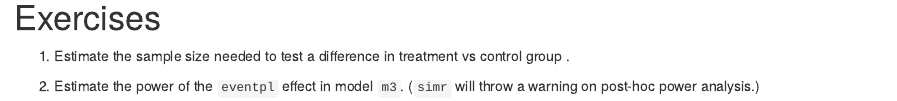
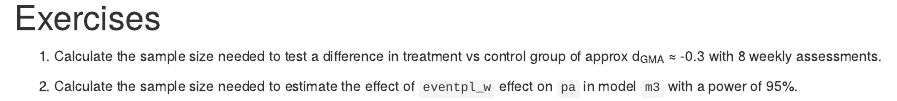
Before and after one commit to lennartseizer/ild, an R Markdown document (5.Rmd): the page in a window 1100 px wide, from 3280 px down. Rendered offline with R 4.5, knitr and Pandoc, with nearby package versions; some code elsewhere in the file could not run offline.

Commit message:
Update 5.Rmd

```diff
--- a/5.Rmd
+++ b/5.Rmd
@@ -146,6 +146,6 @@ sim
 
 # Exercises
 
-1. Estimate the sample size needed to test a difference in treatment vs control group .
+1. Calculate the sample size needed to test a difference in treatment vs control group of approx d<sub>GMA</sub> &asymp; -0.3 with 8 weekly assessments.
 
-2. Estimate the power of the `eventpl` effect in model `m3`. (`simr` will throw a warning on post-hoc power analysis.)
+2. Calculate the sample size needed to estimate the effect of `eventpl_w` effect on `pa` in model `m3` with a power of 95%.
```
